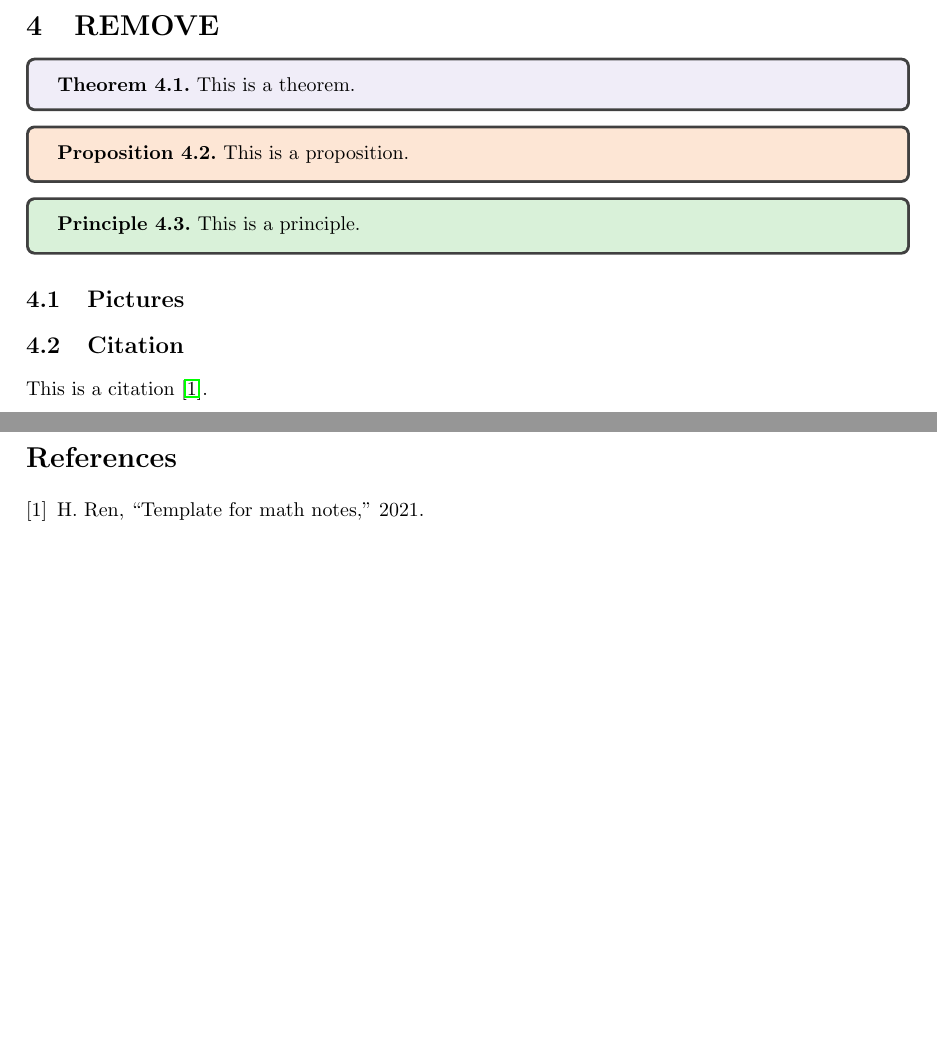
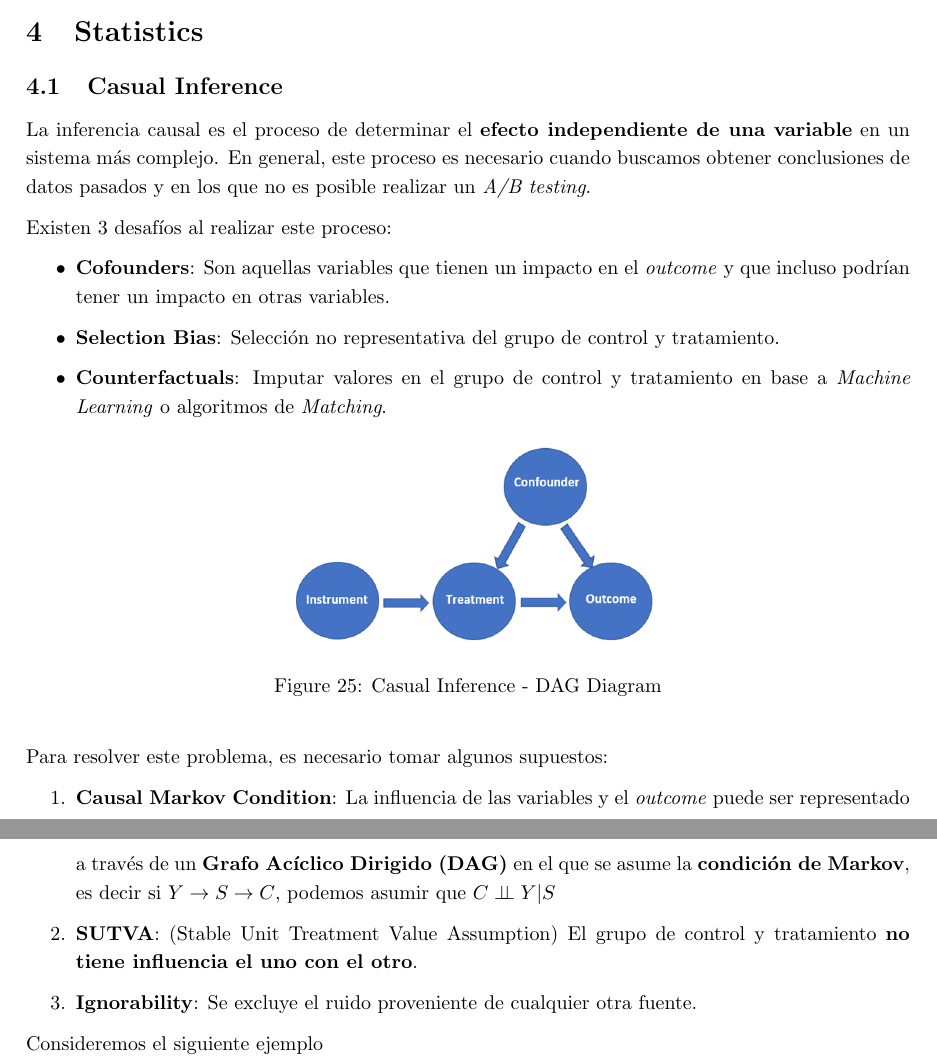
Before and after one commit to Bruno-Moreno/ML---Study, a LaTeX document (ai_algorithms.tex, which reads chapters/STATS.tex): two parts of pages 20 and 21 of 21 before the commit and two parts of pages 19 and 20 of 21 after it, joined at a grey line, cut at the place of the change, the shorter picture padded with empty space. Compiled offline with pdfLaTeX.

Commit message:
Updates from Overleaf

```diff
--- a/ai_algorithms.tex
+++ b/ai_algorithms.tex
@@ -20,6 +20,7 @@
 \colorlet{LightGreen}{Green!15}
 
 \newcommand{\HRule}[1]{\rule{\linewidth}{#1}}
+\newcommand{\indep}{\perp \!\!\! \perp}
 
 \DeclareMathOperator*{\argmax}{arg\,max}
 \DeclareMathOperator*{\argmin}{arg\,min}
@@ -80,35 +81,10 @@
 
 \input{chapters/Others}
 
+\input{chapters/STATS}
+
 \newpage
 
-\section{REMOVE}
-
-\begin{theorem}
-    This is a theorem.
-\end{theorem}
-
-\begin{proposition}
-    This is a proposition.
-\end{proposition}
-
-\begin{principle}
-    This is a principle.
-\end{principle}
-
-\subsection{Pictures}
-
-%\begin{figure}[htbp]
-    %\center
-    %\includegraphics[scale=0.06]{img/photo.jpg}
-    %\caption{Sydney, NSW}
-%\end{figure}
-
-\subsection{Citation}
-
-This is a citation \cite{Eg}.
-
-\newpage
 
 % ------------------------------------------------------------------------------
 % Reference and Cited Works
--- /dev/null
+++ b/chapters/STATS.tex
@@ -0,0 +1,27 @@
+\section{Statistics}
+
+\subsection{Casual Inference}
+
+La inferencia causal es el proceso de determinar el \textbf{efecto independiente de una variable} en un sistema más complejo. En general, este proceso es necesario cuando buscamos obtener conclusiones de datos pasados y en los que no es posible realizar un \textit{A/B testing}.
+
+Existen 3 desafíos al realizar este proceso:
+\begin{itemize}
+    \item \textbf{Cofounders}: Son aquellas variables que tienen un impacto en el \textit{outcome} y que incluso podrían tener un impacto en otras variables.
+    \item \textbf{Selection Bias}: Selección no representativa del grupo de control y tratamiento.
+    \item \textbf{Counterfactuals}: Imputar valores en el grupo de control y tratamiento en base a \textit{Machine Learning} o algoritmos de \textit{Matching}.
+\end{itemize}
+
+\begin{figure}[H]
+    \center
+    \includegraphics[scale=0.3]{notebooks/STATS/img/casual_inference_diagram.png}
+    \caption{Casual Inference - DAG Diagram}
+\end{figure}
+
+Para resolver este problema, es necesario tomar algunos supuestos:
+\begin{enumerate}
+    \item \textbf{Causal Markov Condition}: La influencia de las variables y el \textit{outcome} puede ser representado a través de un \textbf{Grafo Acíclico Dirigido (DAG)} en el que se asume la \textbf{condición de Markov}, es decir si $Y \rightarrow S \rightarrow C$, podemos asumir que $C \indep Y | S$
+    \item \textbf{SUTVA}: (Stable Unit Treatment Value Assumption) El grupo de control y tratamiento \textbf{no tiene influencia el uno con el otro}.
+    \item \textbf{Ignorability}: Se excluye el ruido proveniente de cualquier otra fuente.
+\end{enumerate}
+
+Consideremos el siguiente ejemplo
```
Also changed, not shown: notebooks/STATS/img/casual_inference_diagram.png (added).
